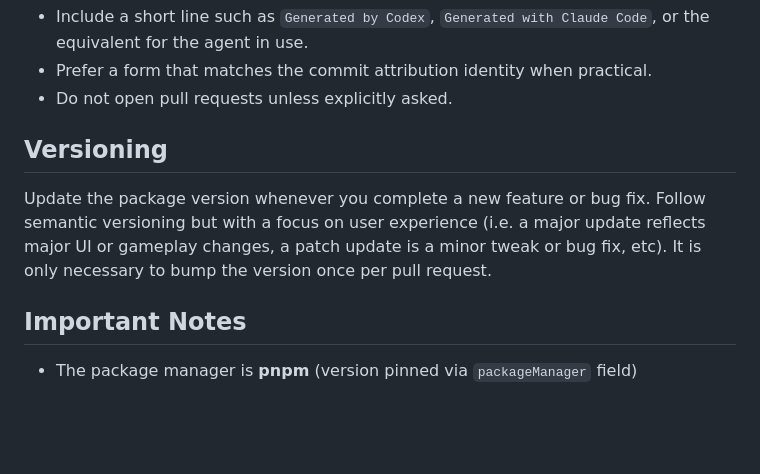
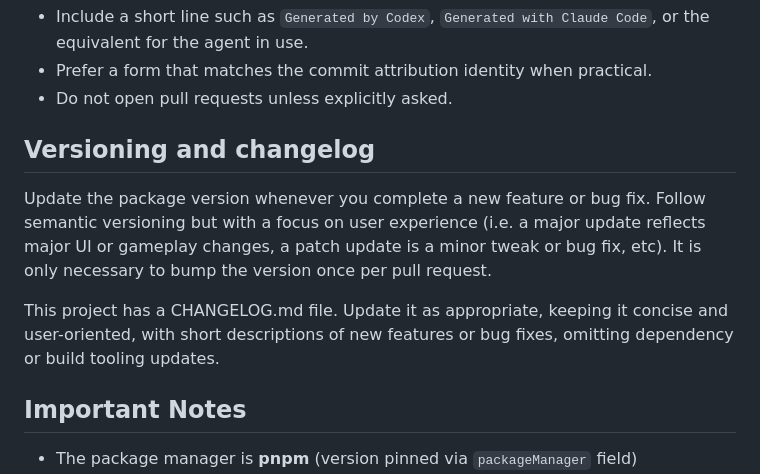
Before and after one commit to weevilgenius/stumped-game, a Markdown page: AGENTS.md, the part around the change. Rendered like a GitHub page; blank space fills up the shorter version.

Commit message:
AGENTS: directions for CHANGELOG

```diff
--- a/AGENTS.md
+++ b/AGENTS.md
@@ -237,12 +237,16 @@ When you open a pull request, note the agent that produced the changes in the PR
 - Prefer a form that matches the commit attribution identity when practical.
 - Do not open pull requests unless explicitly asked.
 
-## Versioning
+## Versioning and changelog
 
 Update the package version whenever you complete a new feature or bug fix. Follow
 semantic versioning but with a focus on user experience (i.e. a major update reflects
 major UI or gameplay changes, a patch update is a minor tweak or bug fix, etc). It
 is only necessary to bump the version once per pull request.
+
+This project has a CHANGELOG.md file. Update it as appropriate, keeping it concise
+and user-oriented, with short descriptions of new features or bug fixes, omitting
+dependency or build tooling updates.
 
 ## Important Notes
 
```
